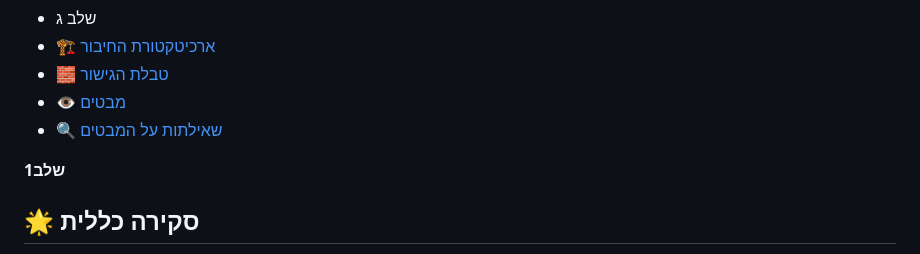
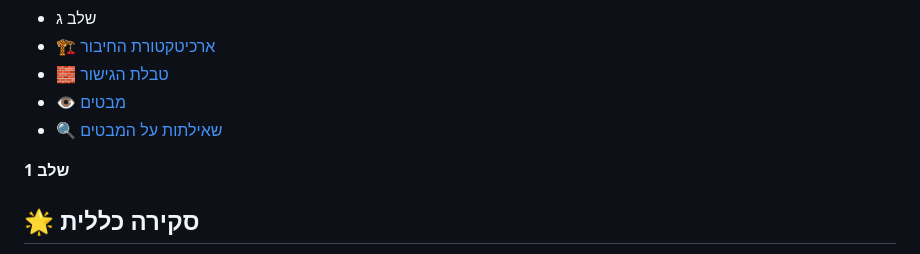
Before and after one commit to nachmanokashi/DBproject, a Markdown page: README.md, the part around one of its changes. Drawn GitHub-style.

Commit message:
Fix formatting in README by adding a space in "שלב 1"

```diff
--- a/README.md
+++ b/README.md
@@ -31,7 +31,7 @@
 - [👁️ מבטים](#Views)
 - [🔍 שאילתות על המבטים](#Queries_Views)
 
-**שלב1**
+**שלב 1**
 <a name="overview"></a>
 
 ## 🌟 סקירה כללית
```
Also changed, not shown: other parts of README.md (+0 -3 lines).
